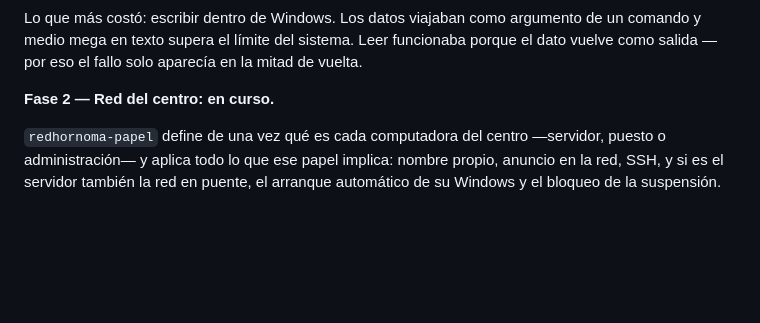
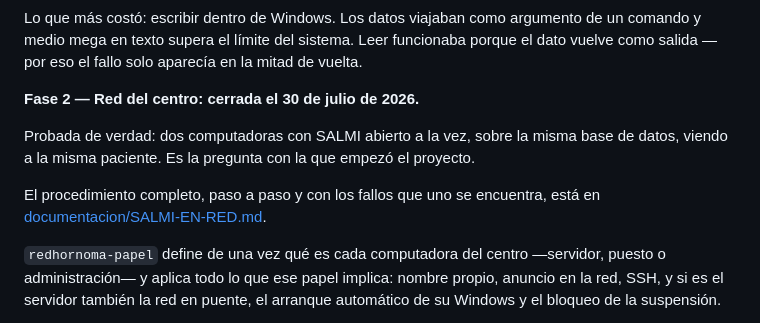
Before and after one commit to panozin23/redhornoma, a Markdown page: LEEME.md, the part around the change. Rendered like a GitHub page; blank space fills up the shorter version.

```diff
--- a/LEEME.md
+++ b/LEEME.md
@@ -131,7 +131,14 @@ argumento de un comando y medio mega en texto supera el límite del
 sistema. Leer funcionaba porque el dato vuelve como salida — por eso el
 fallo solo aparecía en la mitad de vuelta.
 
-**Fase 2 — Red del centro: en curso.**
+**Fase 2 — Red del centro: cerrada el 30 de julio de 2026.**
+
+Probada de verdad: dos computadoras con SALMI abierto a la vez, sobre la misma
+base de datos, viendo a la misma paciente. Es la pregunta con la que empezó el
+proyecto.
+
+El procedimiento completo, paso a paso y con los fallos que uno se encuentra,
+está en [documentacion/SALMI-EN-RED.md](documentacion/SALMI-EN-RED.md).
 
 `redhornoma-papel` define de una vez qué es cada computadora del centro
 —servidor, puesto o administración— y aplica todo lo que ese papel implica:
```
Also changed, not shown: documentacion/SALMI-EN-RED.md (added, +171 -0 lines).
